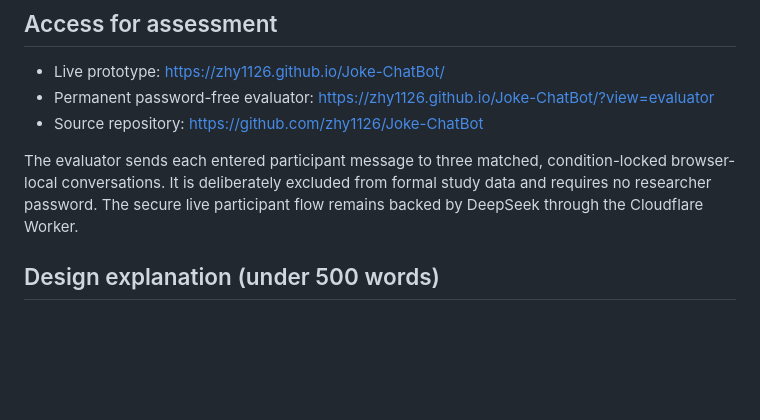
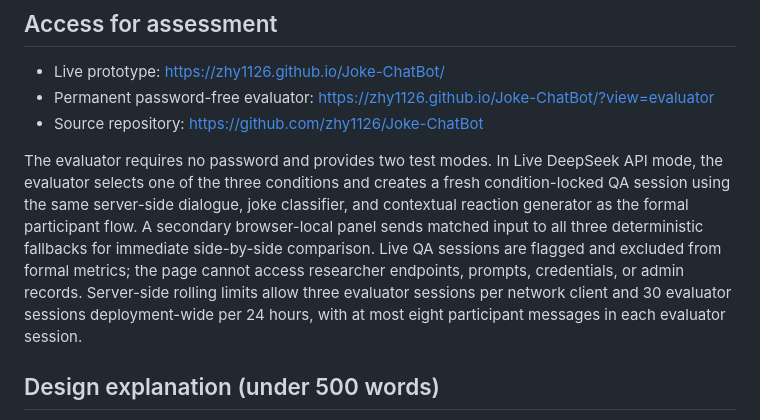
Before and after one commit to zhy1126/Joke-ChatBot, a Markdown page: docs/SUBMISSION.md, the part around the change. GitHub-like rendering; blank space fills up the shorter version.

Commit message:
Complete live evaluator API (docs/SUBMISSION.md)

```diff
--- a/docs/SUBMISSION.md
+++ b/docs/SUBMISSION.md
@@ -7,10 +7,17 @@
   https://zhy1126.github.io/Joke-ChatBot/?view=evaluator
 - Source repository: https://github.com/zhy1126/Joke-ChatBot
 
-The evaluator sends each entered participant message to three matched,
-condition-locked browser-local conversations. It is deliberately excluded from
-formal study data and requires no researcher password. The secure live
-participant flow remains backed by DeepSeek through the Cloudflare Worker.
+The evaluator requires no password and provides two test modes. In Live
+DeepSeek API mode, the evaluator selects one of the three conditions and
+creates a fresh condition-locked QA session using the same server-side
+dialogue, joke classifier, and contextual reaction generator as the formal
+participant flow. A secondary browser-local panel sends matched input to all
+three deterministic fallbacks for immediate side-by-side comparison. Live QA
+sessions are flagged and excluded from formal metrics; the page cannot access
+researcher endpoints, prompts, credentials, or admin records. Server-side
+rolling limits allow three evaluator sessions per network client and 30
+evaluator sessions deployment-wide per 24 hours, with at most eight participant
+messages in each evaluator session.
 
 ## Design explanation (under 500 words)
 
```
